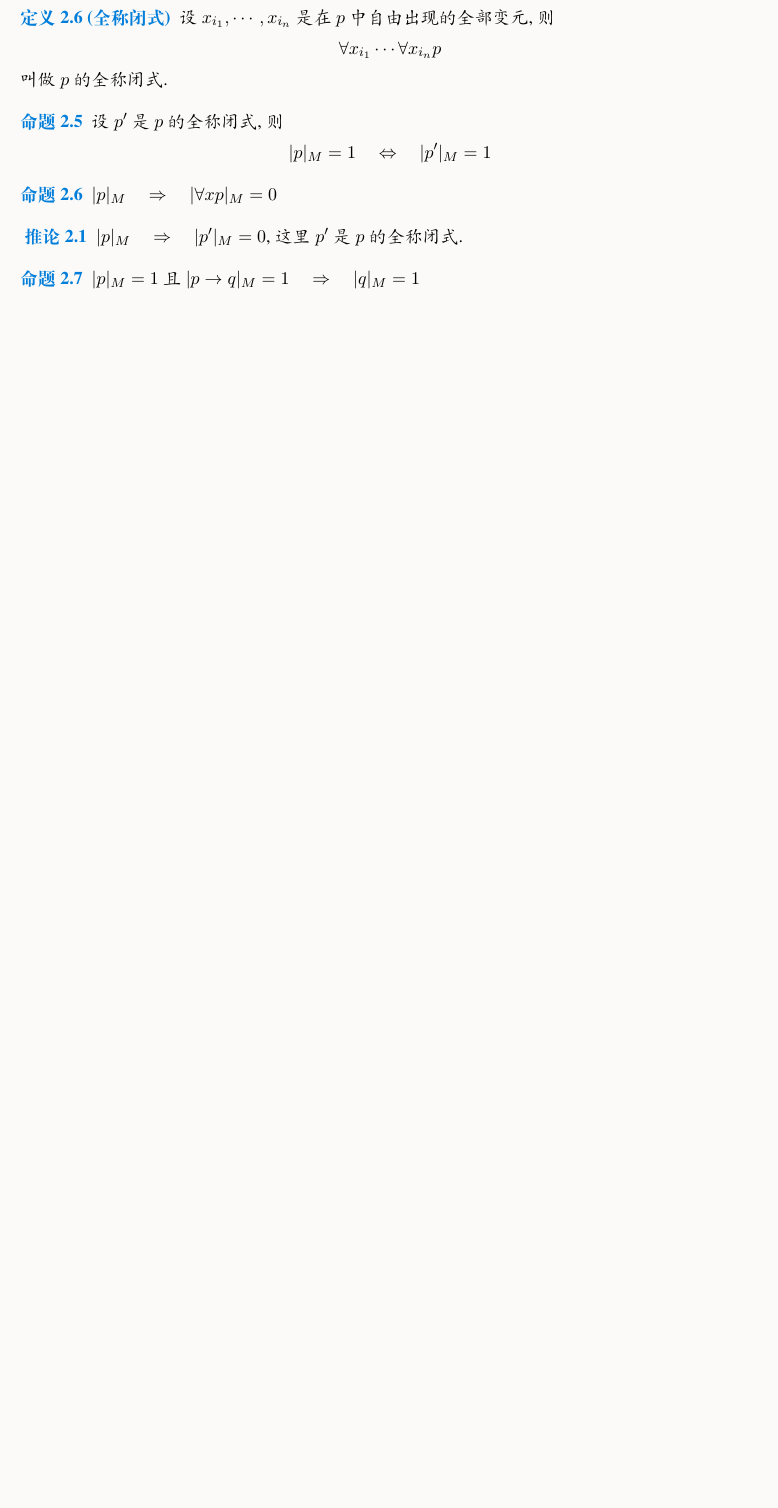
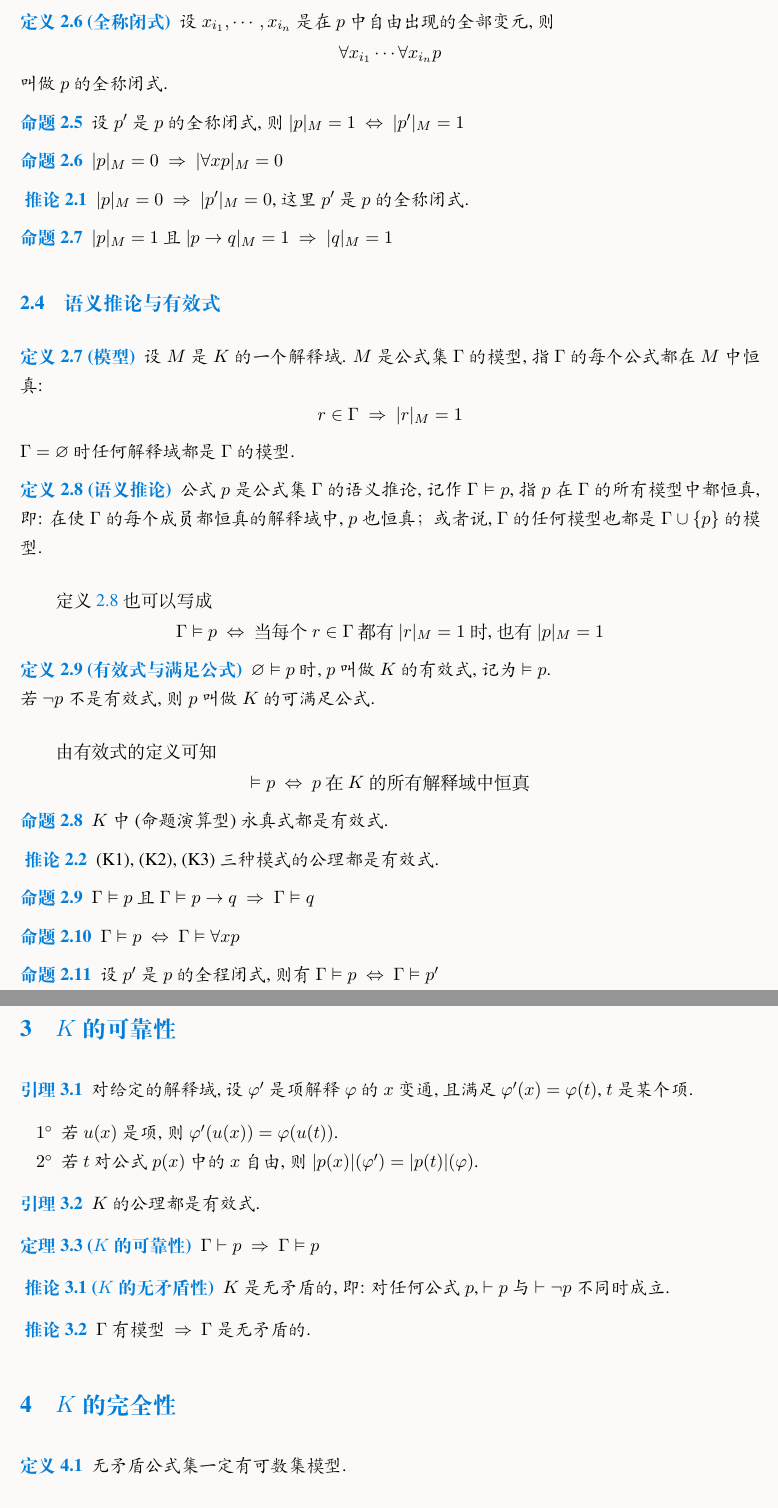
Before and after one commit to Fr4nk1inCs/ustc-note, a LaTeX document (Math Logic Fundamentals/Chap 2.tex): part of page 9 of 9 before the commit and two parts of pages 9 and 10 of 10 after it, the two joined at a grey line, cut so that both start at the same text, the shorter picture padded with empty space. The pictures show the PDF file Math Logic Fundamentals/Chap 2.pdf that the author committed with the source.

Commit message:
Add lecture 3 & 4 of MLF, MLF finished

```diff
--- a/Math Logic Fundamentals/Chap 2.tex
+++ b/Math Logic Fundamentals/Chap 2.tex
@@ -426,18 +427,99 @@ $$
     叫做 $p$ 的全称闭式.
 \end{definition}
 \begin{proposition}
-    设 $p'$ 是 $p$ 的全称闭式, 则
-    $$
-        \lvert p\rvert_M=1\quad\Leftrightarrow\quad\lvert p'\rvert_M = 1
-    $$
+    设 $p'$ 是 $p$ 的全称闭式, 则$\lvert p\rvert_M=1\ \Leftrightarrow\ \lvert p'\rvert_M = 1$
 \end{proposition}
 \begin{proposition}
-    $\lvert p\rvert_M\quad\Rightarrow\quad \lvert\forall xp\rvert_M=0$
+    $\lvert p\rvert_M = 0\ \Rightarrow\  \lvert\forall xp\rvert_M=0$
 \end{proposition}
 \begin{deduction}
-    $\lvert p\rvert_M\quad\Rightarrow\quad \lvert p'\rvert_M=0$, 这里 $p'$ 是 $p$ 的全称闭式.
+    $\lvert p\rvert_M = 0\ \Rightarrow\  \lvert p'\rvert_M=0$, 这里 $p'$ 是 $p$ 的全称闭式.
 \end{deduction}
 \begin{proposition}
-    $\lvert p\rvert_M=1\ \text{且}\ \lvert p\to q\rvert_M = 1\quad\Rightarrow\quad \lvert q\rvert_M=1$
+    $\lvert p\rvert_M=1\ \text{且}\ \lvert p\to q\rvert_M = 1\ \Rightarrow\  \lvert q\rvert_M=1$
 \end{proposition}
+\subsection{语义推论与有效式}
+\begin{definition}[模型]
+    设 $M$ 是 $K$ 的一个解释域.  $M$ 是公式集 $\Gamma$ 的模型, 指 $\Gamma$ 的每个公式都在 $M$ 中恒真:
+    $$
+        r\in \Gamma\ \Rightarrow\  \lvert r\rvert_M=1
+    $$
+    $\Gamma=\varnothing$ 时任何解释域都是 $\Gamma$ 的模型.
+\end{definition}
+\begin{definition}[语义推论]\label{def:2.8}
+    公式 $p$ 是公式集 $\Gamma$ 的语义推论, 记作 $\Gamma\vDash p$, 指 $p$ 在 $\Gamma$ 的所有模型中都恒真, 即: 在使 $\Gamma$ 的每个成员都恒真的解释域中, $p$ 也恒真；或者说, $\Gamma$ 的任何模型也都是 $\Gamma\cup \{p\}$ 的模型.
+\end{definition}
+定义 \ref{def:2.8} 也可以写成
+$$
+    \Gamma\vDash p\ \Leftrightarrow\ \text{当每个 $r\in\Gamma$ 都有 $\lvert r\rvert_M=1$ 时, 也有 $\lvert p\rvert_M = 1$}
+$$
+\begin{definition}[有效式与满足公式]
+    $\varnothing\vDash p$ 时, $p$ 叫做 $K$ 的有效式, 记为 $\vDash p$.\\
+    若 $\lnot p$ 不是有效式, 则 $p$ 叫做 $K$ 的可满足公式.
+\end{definition}
+由有效式的定义可知
+$$
+    \vDash p \ \Leftrightarrow\ \text{$p$ 在 $K$ 的所有解释域中恒真}
+$$
+\begin{proposition}
+    $K$ 中 (命题演算型) 永真式都是有效式.
+\end{proposition}
+\begin{deduction}
+    (K1), (K2), (K3) 三种模式的公理都是有效式.
+\end{deduction}
+\begin{proposition}
+    $\Gamma\vDash p\ \text{且}\ \Gamma\vDash p\to q\ \Rightarrow\  \Gamma\vDash q$
+\end{proposition}
+\begin{proposition}
+    $\Gamma\vDash p\ \Leftrightarrow\ \Gamma\vDash\forall xp$
+\end{proposition}
+\begin{proposition}
+    设 $p'$ 是 $p$ 的全程闭式, 则有 $\Gamma\vDash p\ \Leftrightarrow\  \Gamma\vDash p'$
+\end{proposition}
+
+\section{\texorpdfstring{$K$}{K} 的可靠性}
+\begin{lemma}
+    对给定的解释域, 设 $\varphi'$ 是项解释 $\varphi$ 的 $x$ 变通, 且满足 $\varphi'(x)=\varphi(t)$, $t$ 是某个项.
+    \begin{enumerate}[label = $\arabic*^\circ$]
+        \item 若 $u(x)$ 是项, 则 $\varphi'(u(x)) = \varphi(u(t))$.
+        \item 若 $t$ 对公式 $p(x)$ 中的 $x$ 自由, 则 $\lvert p(x)\rvert(\varphi')=\lvert p(t)\rvert(\varphi)$.
+    \end{enumerate}
+\end{lemma}
+\begin{lemma}
+    $K$ 的公理都是有效式.
+\end{lemma}
+\begin{theorem}[$K$ 的可靠性]
+    $\Gamma\vdash p\ \Rightarrow\ \Gamma\vDash p$
+\end{theorem}
+\begin{deduction}[$K$ 的无矛盾性]
+    $K$ 是无矛盾的, 即: 对任何公式 $p$, $\vdash p$ 与 $\vdash\lnot p$ 不同时成立.
+\end{deduction}
+\begin{deduction}
+    $\Gamma$ 有模型 $\ \Rightarrow\ $ $\Gamma$ 是无矛盾的.
+\end{deduction}
+
+\section{\texorpdfstring{$K$}{K} 的完全性}
+\begin{definition}
+    无矛盾公式集一定有可数集模型.
+\end{definition}
+\begin{proof}
+    详见课本: 设 $\Gamma$ 是无矛盾公式集. 我们来给 $\Gamma$ 构造一个可数集模型 $M$.
+
+    整个过程分成一下六个步骤进行:
+    \begin{enumerate}[1.]
+        \item 作扩大的谓词演算 $K^+$
+        \item 作扩大的无矛盾公式集 $\Gamma'\supset \Gamma$
+        \item 作 $\Gamma'$ 的完备无矛盾扩张 $\Gamma^*$
+        \item 作 $K^+$ 的解释域
+        \item 命题: $\Gamma^*\vdash_{K^+}q\ \Leftrightarrow\ \lvert q\rvert_M = 1$, 其中 $q$ 是 $K^+$ 的任一闭式.
+        \item 整个证明的完成
+    \end{enumerate}
+\end{proof}
+\begin{theorem}[$K$ 的完全性]
+    $\Gamma\vDash p\ \Rightarrow\ \Gamma\vdash p$
+\end{theorem}
+把 $K$ 的可靠性和 $K$ 的完全性结合起来, 就得到关于谓词演算 $K$ 的 Gödel 完备性定理:
+$$
+    \Gamma\vdash p\ \Leftrightarrow\ \Gamma\vDash p
+$$
 \end{document}
```
Also changed, not shown: Math Logic Fundamentals/Chap 2.pdf, Math Logic Fundamentals/Chap 2.tex (7 more changed lines).
